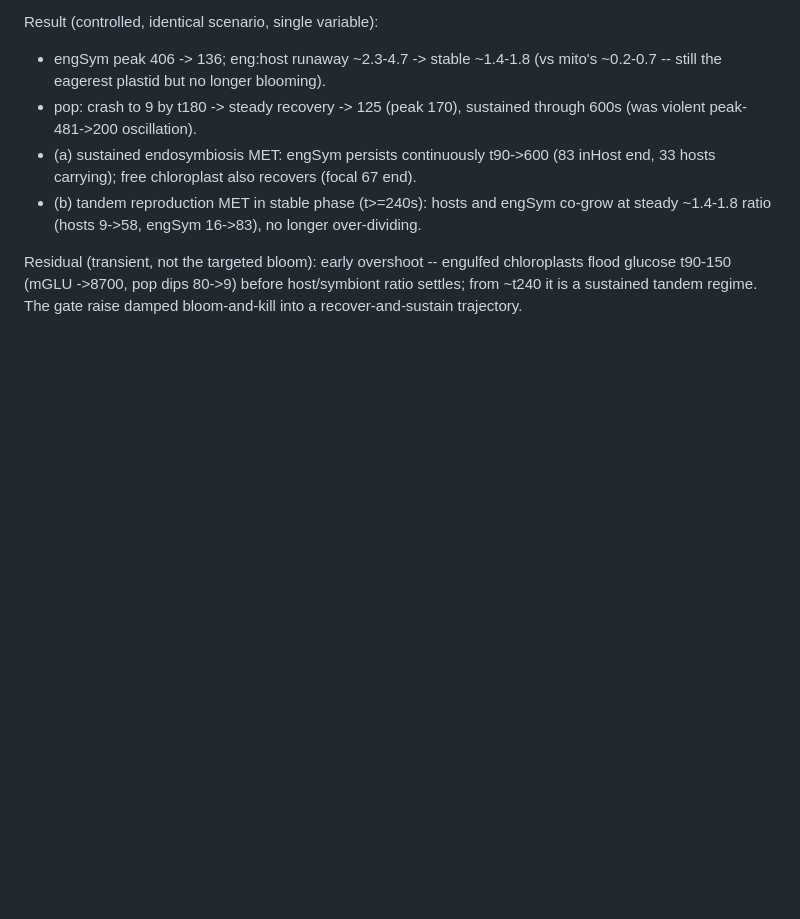
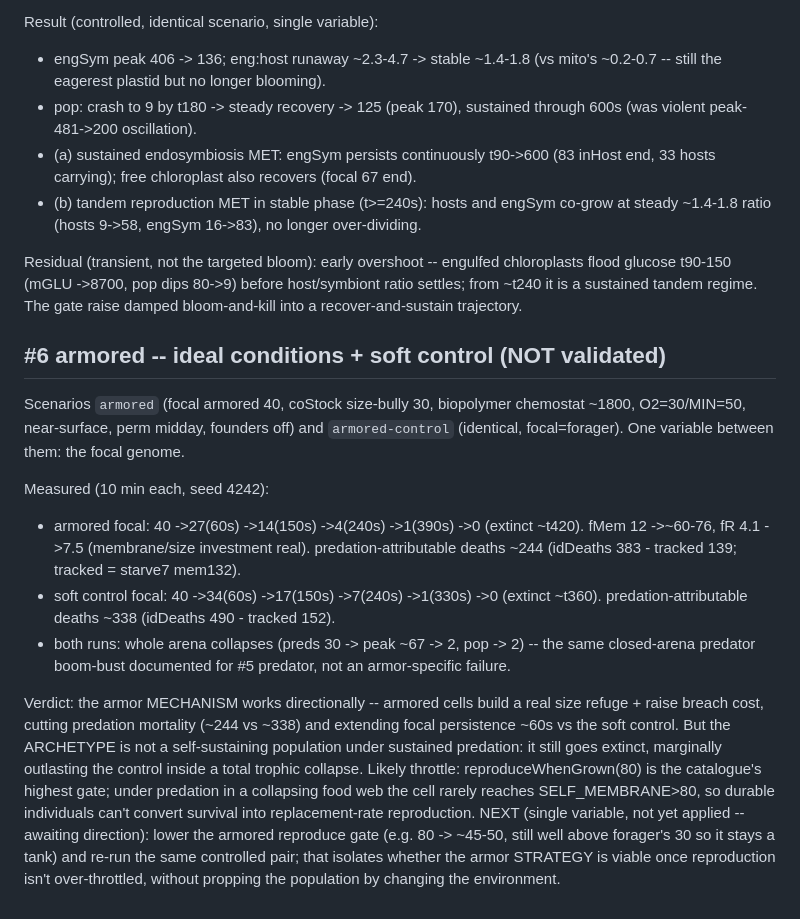
Before and after one commit to trussell314/evosim4, a Markdown page: SCENARIO_RESULTS.md, the part around the change. Drawn GitHub-style; blank space fills up the shorter version.

Commit message:
docs: log #6 armored ideal-conditions result (not validated)
Armor mechanism works directionally (size refuge + breach cost cut
predation deaths ~244 vs ~338, +60s persistence vs soft control) but
the archetype is not a self-sustaining population: it goes extinct
inside a whole-arena predator boom-bust. Likely throttle is the
catalogue-high reproduceWhenGrown(80) gate; proposed single-variable
next step (gate lowered, controlled re-run) noted, not yet applied.

https://claude.ai/code/session_01TpM6ey6ELS9ZUAQEa46KmY

```diff
--- a/SCENARIO_RESULTS.md
+++ b/SCENARIO_RESULTS.md
@@ -201,3 +201,38 @@ engulfed chloroplasts flood glucose t90-150 (mGLU ->8700, pop dips
 80->9) before host/symbiont ratio settles; from ~t240 it is a
 sustained tandem regime. The gate raise damped bloom-and-kill into
 a recover-and-sustain trajectory.
+
+## #6 armored -- ideal conditions + soft control (NOT validated)
+
+Scenarios `armored` (focal armored 40, coStock size-bully 30,
+biopolymer chemostat ~1800, O2=30/MIN=50, near-surface, perm midday,
+founders off) and `armored-control` (identical, focal=forager). One
+variable between them: the focal genome.
+
+Measured (10 min each, seed 4242):
+- armored focal: 40 ->27(60s) ->14(150s) ->4(240s) ->1(390s) ->0
+  (extinct ~t420). fMem 12 ->~60-76, fR 4.1 ->7.5 (membrane/size
+  investment real). predation-attributable deaths ~244
+  (idDeaths 383 - tracked 139; tracked = starve7 mem132).
+- soft control focal: 40 ->34(60s) ->17(150s) ->7(240s) ->1(330s)
+  ->0 (extinct ~t360). predation-attributable deaths ~338
+  (idDeaths 490 - tracked 152).
+- both runs: whole arena collapses (preds 30 -> peak ~67 -> 2,
+  pop -> 2) -- the same closed-arena predator boom-bust documented
+  for #5 predator, not an armor-specific failure.
+
+Verdict: the armor MECHANISM works directionally -- armored cells
+build a real size refuge + raise breach cost, cutting predation
+mortality (~244 vs ~338) and extending focal persistence ~60s vs
+the soft control. But the ARCHETYPE is not a self-sustaining
+population under sustained predation: it still goes extinct,
+marginally outlasting the control inside a total trophic collapse.
+Likely throttle: reproduceWhenGrown(80) is the catalogue's highest
+gate; under predation in a collapsing food web the cell rarely
+reaches SELF_MEMBRANE>80, so durable individuals can't convert
+survival into replacement-rate reproduction. NEXT (single variable,
+not yet applied -- awaiting direction): lower the armored reproduce
+gate (e.g. 80 -> ~45-50, still well above forager's 30 so it stays
+a tank) and re-run the same controlled pair; that isolates whether
+the armor STRATEGY is viable once reproduction isn't over-throttled,
+without propping the population by changing the environment.
```
